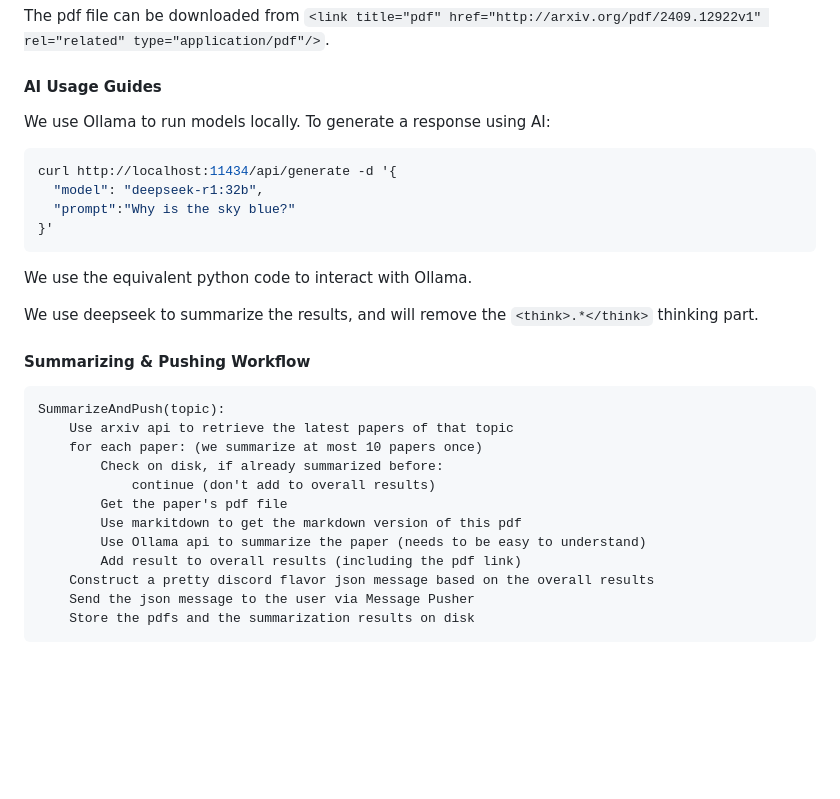
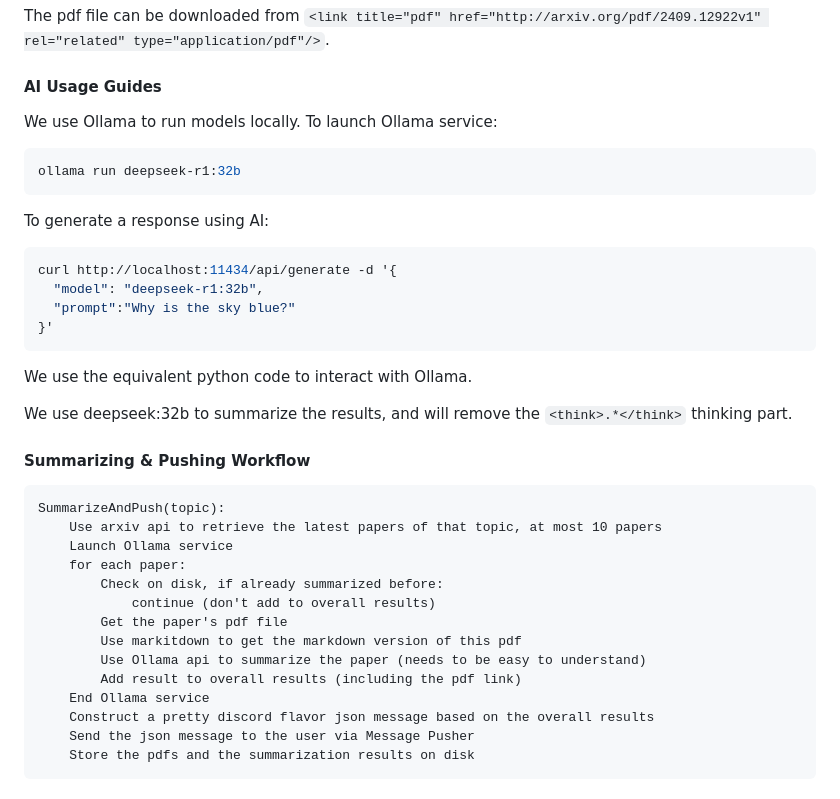
Before and after one commit to dywsy21/Cecilia, a Markdown page: README.md, the part around the change. Rendered like a GitHub page; blank space fills up the shorter version.

Commit message:
doc: perfected workflow of Essay Summarizer

````diff
--- a/README.md
+++ b/README.md
@@ -117,7 +117,13 @@ The pdf file can be downloaded from `<link title="pdf" href="http://arxiv.org/pd
 
 #### AI Usage Guides
 
-We use Ollama to run models locally. To generate a response using AI:
+We use Ollama to run models locally. To launch Ollama service:
+
+```sh
+ollama run deepseek-r1:32b
+```
+
+To generate a response using AI:
 
 ```sh
 curl http://localhost:11434/api/generate -d '{
@@ -128,20 +134,22 @@ curl http://localhost:11434/api/generate -d '{
 
 We use the equivalent python code to interact with Ollama.
 
-We use deepseek to summarize the results, and will remove the `<think>.*</think>` thinking part.
+We use deepseek:32b to summarize the results, and will remove the `<think>.*</think>` thinking part.
 
 #### Summarizing & Pushing Workflow
 
 ```
 SummarizeAndPush(topic):
-    Use arxiv api to retrieve the latest papers of that topic
-    for each paper: (we summarize at most 10 papers once)
+    Use arxiv api to retrieve the latest papers of that topic, at most 10 papers
+    Launch Ollama service
+    for each paper:
         Check on disk, if already summarized before:
             continue (don't add to overall results)
         Get the paper's pdf file
         Use markitdown to get the markdown version of this pdf
         Use Ollama api to summarize the paper (needs to be easy to understand)
         Add result to overall results (including the pdf link)
+    End Ollama service
     Construct a pretty discord flavor json message based on the overall results
     Send the json message to the user via Message Pusher
     Store the pdfs and the summarization results on disk
````
